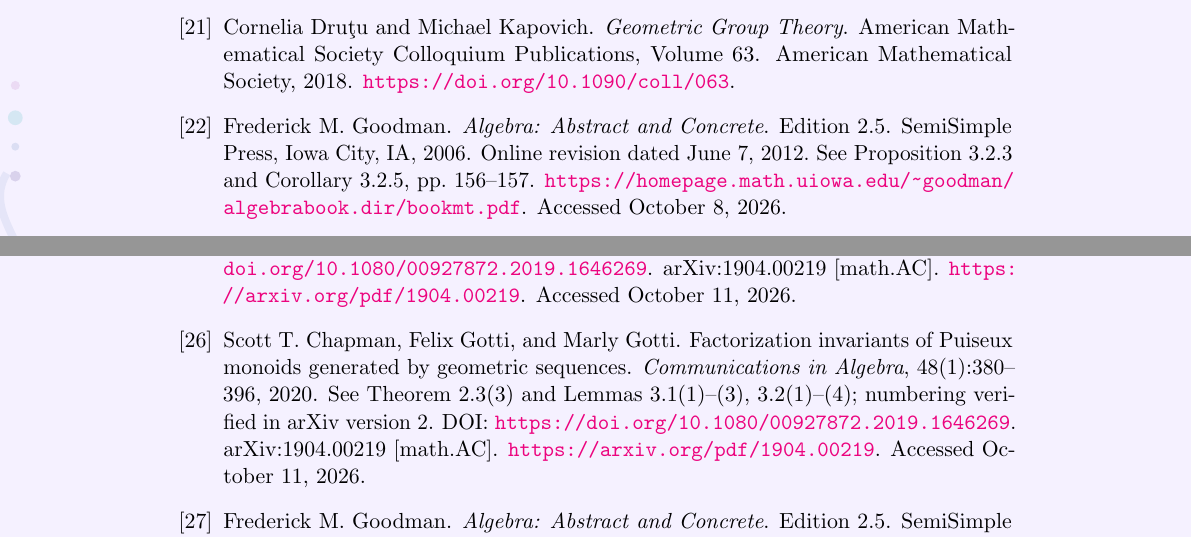
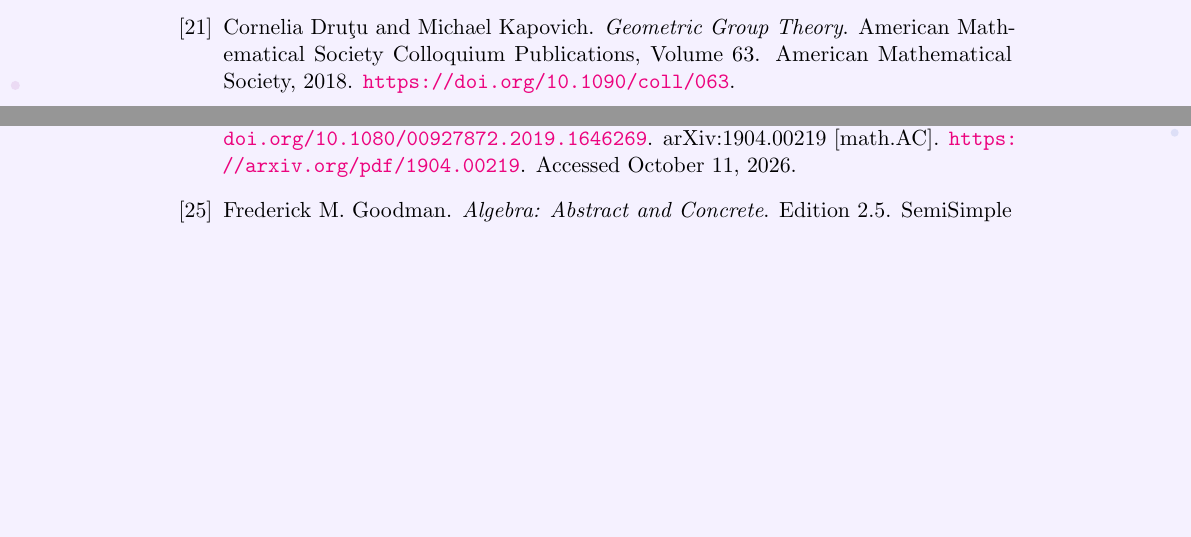
Before and after one commit to samcool1224/primes, a LaTeX document (document.tex): two parts of pages 51 and 52 of 52, joined at a grey line, cut so that both start at the same text, the shorter picture padded with empty space. Compiled offline with pdfLaTeX; a LaTeX package or settings file that is missing is left out.

Commit message:
finsih 5 prtailly i think

```diff
--- a/document.tex
+++ b/document.tex
@@ -3363,15 +3363,6 @@ Volume~63.
 \newblock American Mathematical Society, 2018.
 \newblock \url{https://doi.org/10.1090/coll/063}.
 
-\bibitem{p6-goodman}
-Frederick M. Goodman.
-\newblock \emph{Algebra: Abstract and Concrete}.
-\newblock Edition~2.5.
-\newblock SemiSimple Press, Iowa City, IA, 2006.
-\newblock Online revision dated June~7, 2012.
-See Proposition~3.2.3 and Corollary~3.2.5, pp.~156--157.
-\newblock \url{https://homepage.math.uiowa.edu/~goodman/algebrabook.dir/bookmt.pdf}.
-\newblock Accessed October~8, 2026.
 
 \bibitem{p6-sutherland}
 Andrew V. Sutherland.
@@ -3402,18 +3393,6 @@ geometric sequences.
 \newblock \url{https://arxiv.org/pdf/1904.00219}.
 \newblock Accessed October~11, 2026.
 
-\bibitem{p7-chapman-gotti-gotti}
-Scott T. Chapman, Felix Gotti, and Marly Gotti.
-\newblock Factorization invariants of Puiseux monoids generated by
-geometric sequences.
-\newblock \emph{Communications in Algebra}, 48(1):380--396, 2020.
-\newblock See Theorem~2.3(3) and Lemmas~3.1(1)--(3), 3.2(1)--(4);
-numbering verified in arXiv version~2.
-\newblock DOI: \url{https://doi.org/10.1080/00927872.2019.1646269}.
-\newblock arXiv:1904.00219 [math.AC].
-\newblock \url{https://arxiv.org/pdf/1904.00219}.
-\newblock Accessed October~11, 2026.
-
 \bibitem{p6-goodman}
 Frederick M. Goodman.
 \newblock \emph{Algebra: Abstract and Concrete}.
```
Also changed, not shown: document.pdf, document.tex (16 more changed lines), 4 other files.
